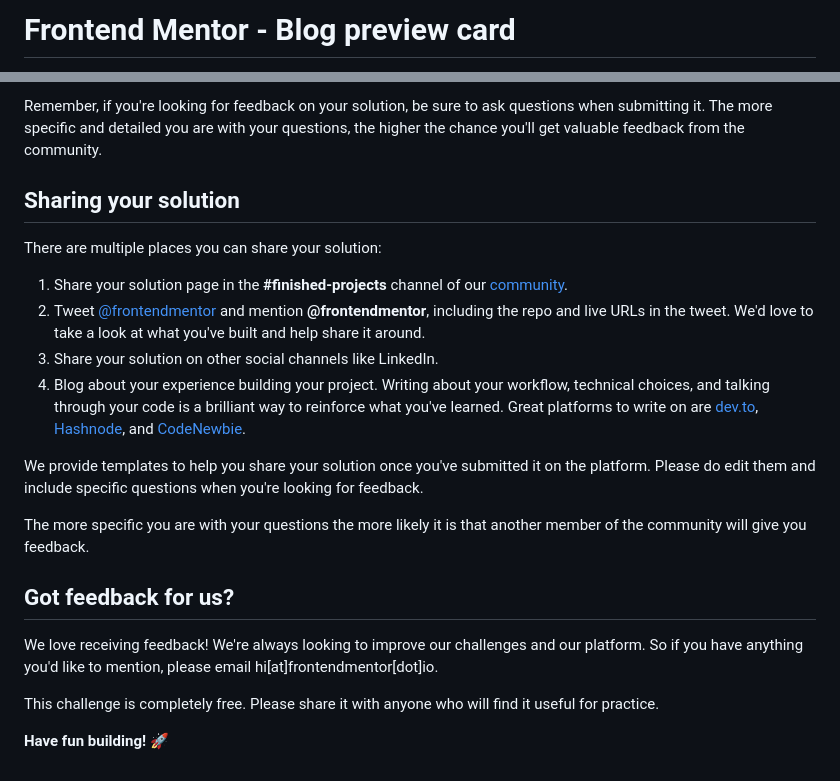
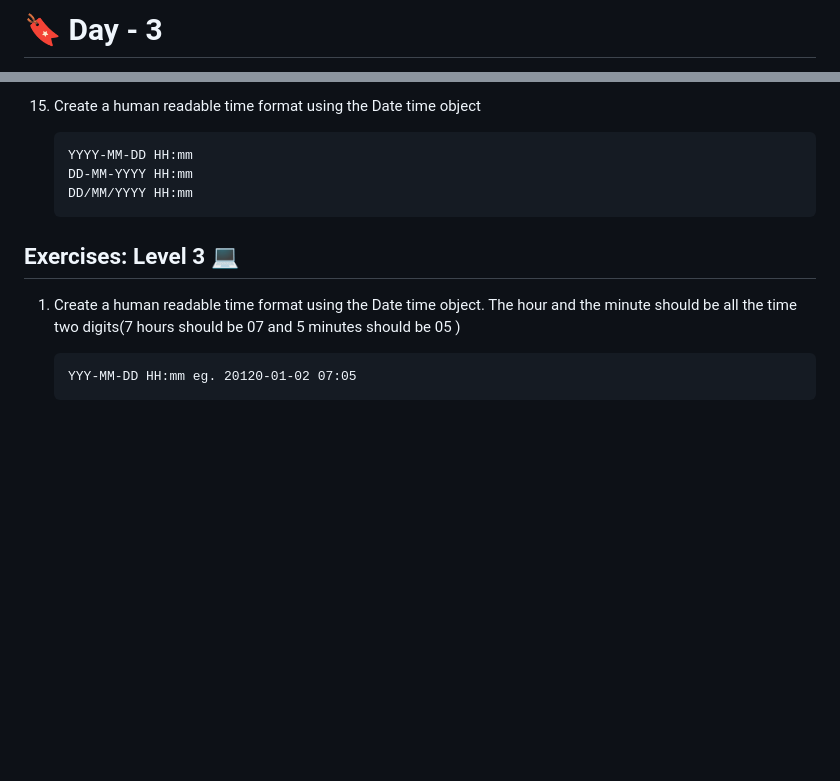
Before and after one commit to 0xabdul/30-days-of-javascript-challenge, a Markdown page: DAY -3/README.md, 2 parts joined by grey strips. GitHub-like rendering; blank space fills up the shorter version.

```diff
--- a/DAY -3/README.md
+++ b/DAY -3/README.md
@@ -1,2 +1,2 @@
-# Frontend Mentor - Blog preview card
+# 🔖 Day - 3
 
@@ -71,23 +89,15 @@ Submit your solution on the platform for the rest of the community to see. Follo
 
-Remember, if you're looking for feedback on your solution, be sure to ask questions when submitting it. The more specific and detailed you are with your questions, the higher the chance you'll get valuable feedback from the community.
+15. Create a human readable time format using the Date time object
 
-## Sharing your solution
+        YYYY-MM-DD HH:mm
+        DD-MM-YYYY HH:mm
+        DD/MM/YYYY HH:mm
 
-There are multiple places you can share your solution:
 
-1. Share your solution page in the **#finished-projects** channel of our [community](https://www.frontendmentor.io/community).
-2. Tweet [@frontendmentor](https://twitter.com/frontendmentor) and mention **@frontendmentor**, including the repo and live URLs in the tweet. We'd love to take a look at what you've built and help share it around.
-3. Share your solution on other social channels like LinkedIn.
-4. Blog about your experience building your project. Writing about your workflow, technical choices, and talking through your code is a brilliant way to reinforce what you've learned. Great platforms to write on are [dev.to](https://dev.to/), [Hashnode](https://hashnode.com/), and [CodeNewbie](https://community.codenewbie.org/).
 
-We provide templates to help you share your solution once you've submitted it on the platform. Please do edit them and include specific questions when you're looking for feedback.
 
-The more specific you are with your questions the more likely it is that another member of the community will give you feedback.
+## Exercises: Level 3 💻
 
-## Got feedback for us?
+1. Create a human readable time format using the Date time object. The hour and the minute should be all the time two digits(7 hours should be 07 and 5 minutes should be 05 )
 
-We love receiving feedback! We're always looking to improve our challenges and our platform. So if you have anything you'd like to mention, please email hi[at]frontendmentor[dot]io.
-
-This challenge is completely free. Please share it with anyone who will find it useful for practice.
-
-**Have fun building!** 🚀
+       YYY-MM-DD HH:mm eg. 20120-01-02 07:05
```
Also changed, not shown: other parts of DAY -3/README.md (+56 -38 lines).
